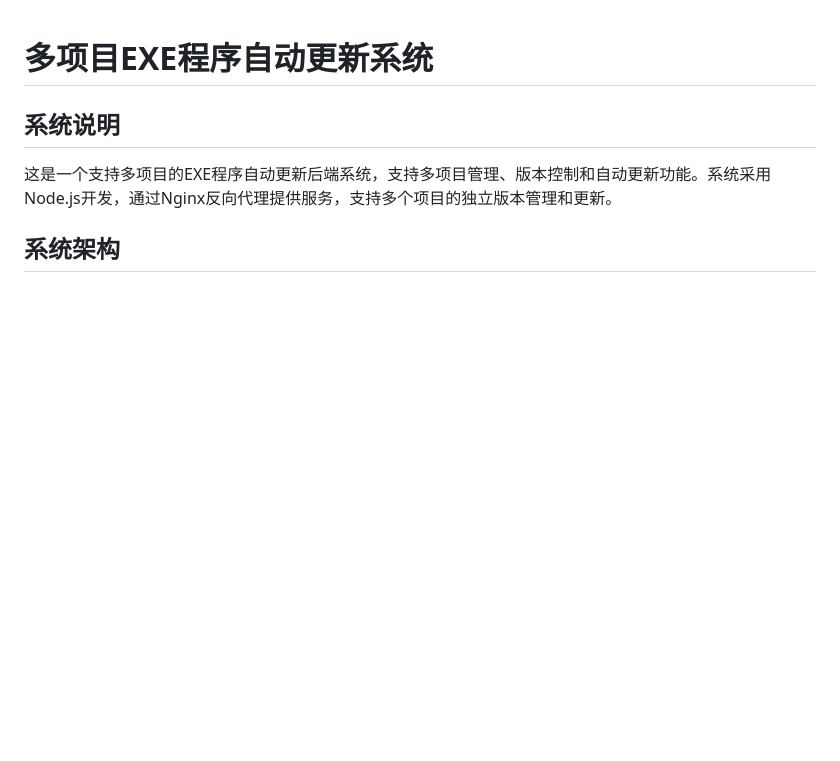
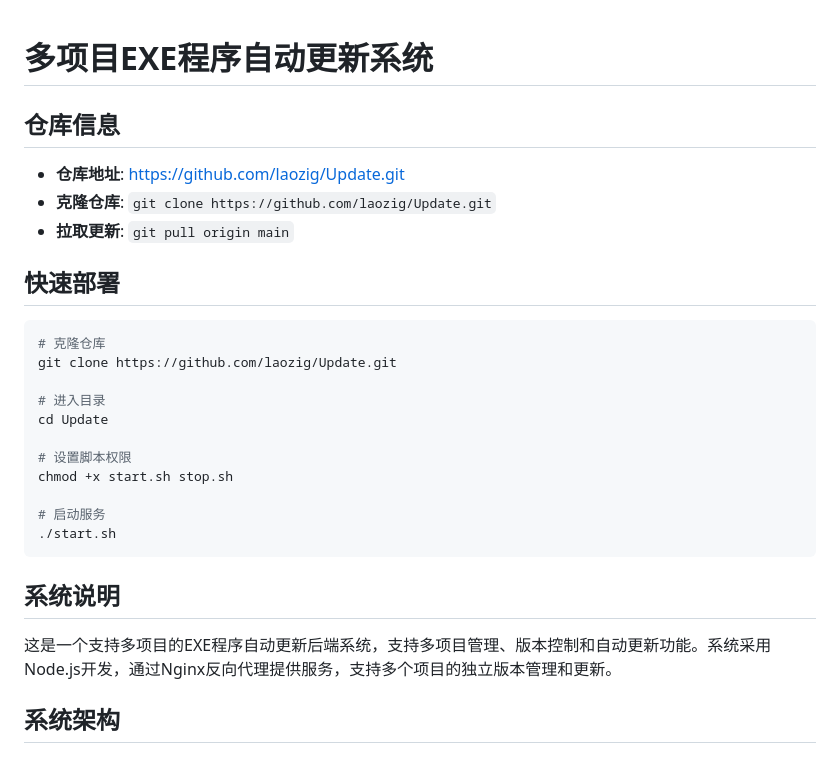
Before and after one commit to laozig/Update, a Markdown page: README.md, the part around the change. Drawn GitHub-style; blank space fills up the shorter version.

Commit message:
更新README.md：添加仓库地址和快速部署说明

````diff
--- a/README.md
+++ b/README.md
@@ -1,4 +1,24 @@
 # 多项目EXE程序自动更新系统
+
+## 仓库信息
+- **仓库地址**: https://github.com/laozig/Update.git
+- **克隆仓库**: `git clone https://github.com/laozig/Update.git`
+- **拉取更新**: `git pull origin main`
+
+## 快速部署
+```bash
+# 克隆仓库
+git clone https://github.com/laozig/Update.git
+
+# 进入目录
+cd Update
+
+# 设置脚本权限
+chmod +x start.sh stop.sh
+
+# 启动服务
+./start.sh
+```
 
 ## 系统说明
 这是一个支持多项目的EXE程序自动更新后端系统，支持多项目管理、版本控制和自动更新功能。系统采用Node.js开发，通过Nginx反向代理提供服务，支持多个项目的独立版本管理和更新。
````
